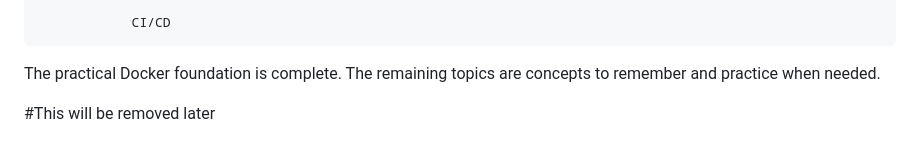
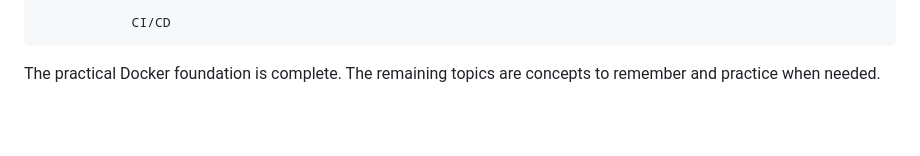
Before and after one commit to Subodh-Dhamala/devops_journey, a Markdown page: docker/notes/notes.md, the part around the change. Drawn GitHub-style; blank space fills up the shorter version.

Commit message:
Revert "feat: update docker notes"

````diff
--- a/docker/notes/notes.md
+++ b/docker/notes/notes.md
@@ -1182,6 +1182,3 @@ DOCKER
 ```
 
 The practical Docker foundation is complete. The remaining topics are concepts to remember and practice when needed.
-
-
-#This will be removed later
````
